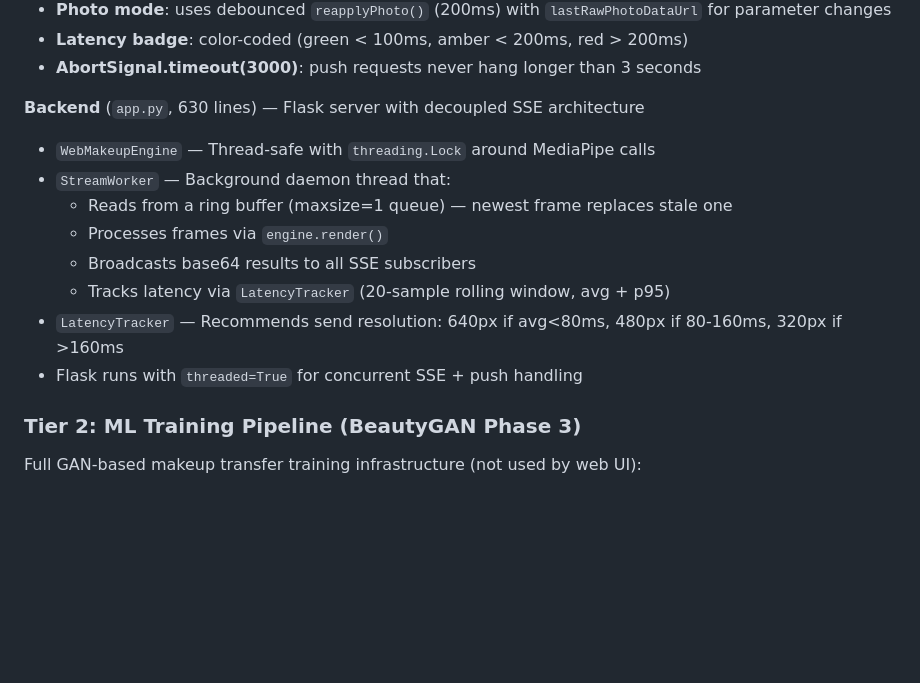
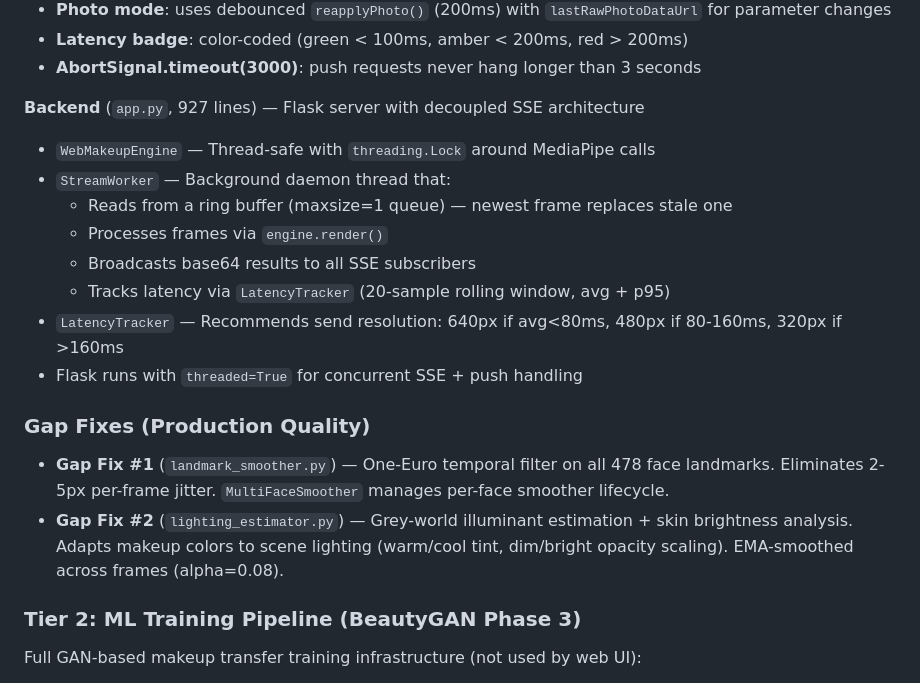
Before and after one commit to aulnovauk/makup-api, a Markdown page: replit.md, the part around one of its changes. Drawn GitHub-style; blank space fills up the shorter version.

```diff
--- a/replit.md
+++ b/replit.md
@@ -33,7 +33,7 @@ v3 uses a **fully decoupled pipeline** with three independent loops:
 - **Latency badge**: color-coded (green < 100ms, amber < 200ms, red > 200ms)
 - **AbortSignal.timeout(3000)**: push requests never hang longer than 3 seconds
 
-**Backend** (`app.py`, 630 lines) — Flask server with decoupled SSE architecture
+**Backend** (`app.py`, 927 lines) — Flask server with decoupled SSE architecture
 - `WebMakeupEngine` — Thread-safe with `threading.Lock` around MediaPipe calls
 - `StreamWorker` — Background daemon thread that:
   - Reads from a ring buffer (maxsize=1 queue) — newest frame replaces stale one
@@ -42,6 +42,10 @@ v3 uses a **fully decoupled pipeline** with three independent loops:
   - Tracks latency via `LatencyTracker` (20-sample rolling window, avg + p95)
 - `LatencyTracker` — Recommends send resolution: 640px if avg<80ms, 480px if 80-160ms, 320px if >160ms
 - Flask runs with `threaded=True` for concurrent SSE + push handling
+
+### Gap Fixes (Production Quality)
+- **Gap Fix #1** (`landmark_smoother.py`) — One-Euro temporal filter on all 478 face landmarks. Eliminates 2-5px per-frame jitter. `MultiFaceSmoother` manages per-face smoother lifecycle.
+- **Gap Fix #2** (`lighting_estimator.py`) — Grey-world illuminant estimation + skin brightness analysis. Adapts makeup colors to scene lighting (warm/cool tint, dim/bright opacity scaling). EMA-smoothed across frames (alpha=0.08).
 
 ### Tier 2: ML Training Pipeline (BeautyGAN Phase 3)
 Full GAN-based makeup transfer training infrastructure (not used by web UI):
```
Also changed, not shown: other parts of replit.md (+30 -25 lines).
